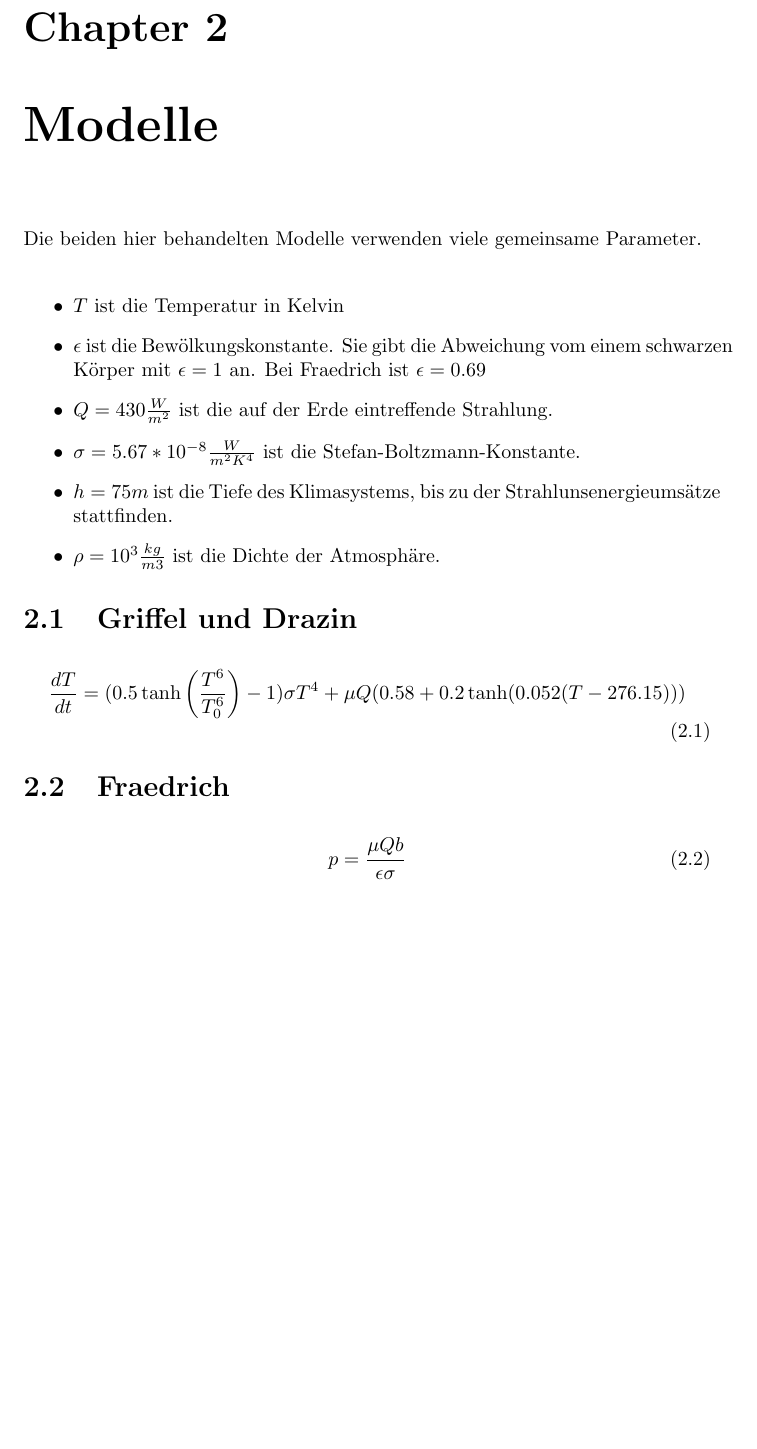
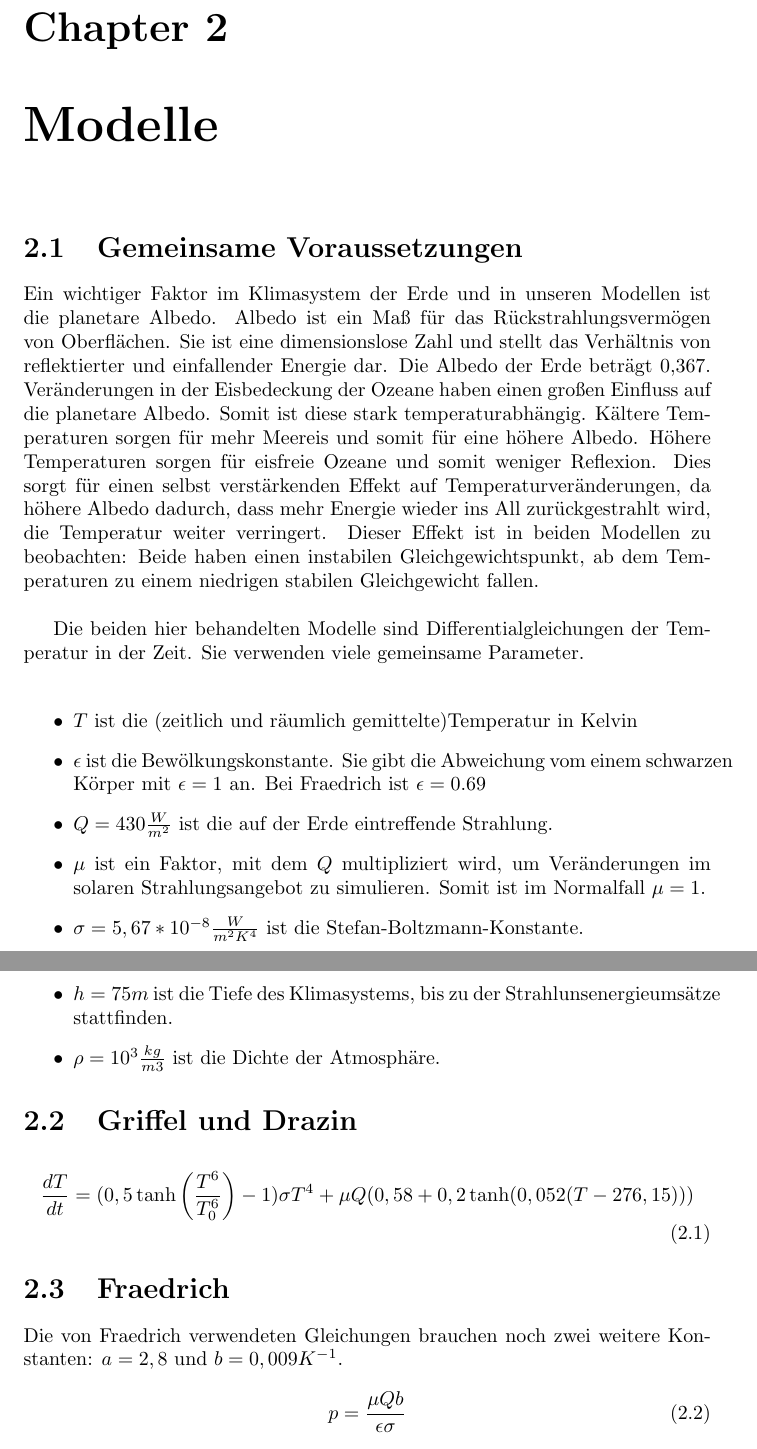
Before and after one commit to eatthedishes/klima-mod-doku, a LaTeX document (document.tex): part of page 5 of 6 before the commit and two parts of pages 5 and 6 of 6 after it, the two joined at a grey line, cut so that both start at the same text, the shorter picture padded with empty space. Compiled offline with pdfLaTeX.

Commit message:
Gemeinsame Vorraussetzungen der Modelle

```diff
--- a/document.tex
+++ b/document.tex
@@ -27,12 +34,18 @@
 
 \chapter{Modelle}
-Die beiden hier behandelten Modelle verwenden viele gemeinsame Parameter.\\
+
+\section{Gemeinsame Voraussetzungen}
+
+Ein wichtiger Faktor im Klimasystem der Erde und in unseren Modellen ist die planetare Albedo. Albedo ist ein Maß für das Rückstrahlungsvermögen von Oberflächen. Sie ist eine dimensionslose Zahl und stellt das Verhältnis von reflektierter und einfallender Energie dar. Die Albedo der Erde beträgt 0,367. Veränderungen in der Eisbedeckung der Ozeane haben einen großen Einfluss auf die planetare Albedo. Somit ist diese stark temperaturabhängig. Kältere Temperaturen sorgen für mehr Meereis und somit für eine höhere Albedo. Höhere Temperaturen sorgen für eisfreie Ozeane und somit weniger Reflexion. Dies sorgt für einen selbst verstärkenden Effekt auf Temperaturveränderungen, da höhere Albedo dadurch, dass mehr Energie wieder ins All zurückgestrahlt wird, die Temperatur weiter verringert. Dieser Effekt ist in beiden Modellen zu beobachten: Beide haben einen instabilen Gleichgewichtspunkt, ab dem Temperaturen zu einem niedrigen stabilen Gleichgewicht fallen.\par\bigskip
+
+Die beiden hier behandelten Modelle sind Differentialgleichungen der Temperatur in der Zeit. Sie verwenden viele gemeinsame Parameter.\\
 
 \begin{itemize}
-	\item $T$ ist die Temperatur in Kelvin
+	\item $T$ ist die (zeitlich und räumlich gemittelte)Temperatur in Kelvin
 	\item $\epsilon$ ist die Bewölkungskonstante. Sie gibt die Abweichung vom einem schwarzen Körper mit $\epsilon=1$ an. Bei Fraedrich ist $\epsilon = 0.69$
 	\item $Q = 430 \frac{W}{m^2}$ ist die auf der Erde eintreffende Strahlung.
-	\item $\sigma = 5.67*10^{-8} \frac{W}{m^2K^4}$ ist die Stefan-Boltzmann-Konstante.
+	\item $\mu$ ist ein Faktor, mit dem $Q$ multipliziert wird, um Veränderungen im solaren Strahlungsangebot zu simulieren. Somit ist im Normalfall $\mu = 1$.
+	\item $\sigma = 5,67*10^{-8} \frac{W}{m^2K^4}$ ist die Stefan-Boltzmann-Konstante.
 	\item $h = 75m$ ist die Tiefe des Klimasystems, bis zu der Strahlunsenergieumsätze stattfinden.
 	\item $\rho = 10^3 \frac{kg}{m3}$ ist die Dichte der Atmosphäre.
 %	\item c_w
@@ -45,10 +58,12 @@ Die beiden hier behandelten Modelle verwenden viele gemeinsame Parameter.\\
 
 \section{Griffel und Drazin}
 	\begin{align}
-		\dfrac{dT}{dt} = (0.5 \tanh\left(\frac{T^6}{T_0^6}\right)-1) \sigma T^4 + \mu Q (0.58 + 0.2 \tanh (0.052 (T - 276.15)))
+		\dfrac{dT}{dt} = (0,5 \tanh\left(\frac{T^6}{T_0^6}\right)-1) \sigma T^4 + \mu Q (0,58 + 0,2 \tanh (0,052 (T - 276,15)))
 		%((0.5 * np.tanh(var_T ** 6 / var_T0 ** 6) - 1) * var_sigma * var_T ** 4 + var_mu * var_Q * (0.58 + 0.2 * np.tanh(0.052 * (var_T - 276.15)))) / var_c
 	\end{align}
 \section{Fraedrich}
+
+Die von Fraedrich verwendeten Gleichungen brauchen noch zwei weitere Konstanten: $a=2,8$ und $b=0,009 K^{-1}$.
 	\begin{align}
 		p=\frac{\mu Q b}{\epsilon \sigma}
 	\end{align}
```
Also changed, not shown: document.pdf, document.tex (13 more changed lines), 4 other files.
